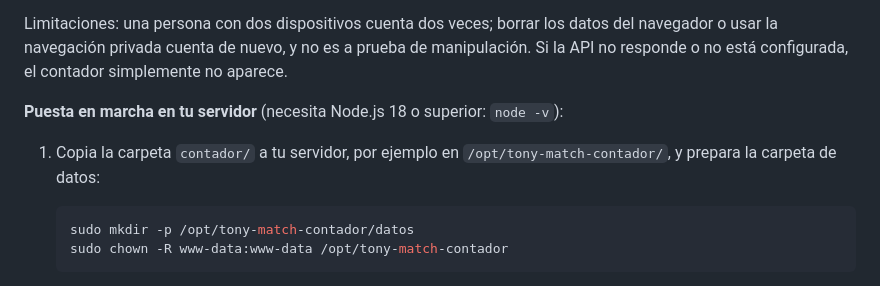
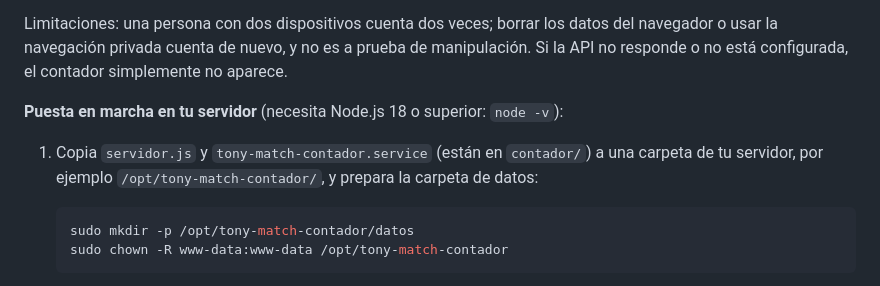
Before and after one commit to aidanciyo/Tony_Match, a Markdown page: README.md, the part around the change. Rendered like a GitHub page.

Commit message:
Aclara cómo copiar la API del contador al servidor
Co-Authored-By: Claude <noreply@anthropic.com>
Claude-Session: https://claude.ai/code/session_01LrDepPj5eJhEyAMAZ5rmnS

````diff
--- a/README.md
+++ b/README.md
@@ -161,8 +161,8 @@ responde o no está configurada, el contador simplemente no aparece.
 
 **Puesta en marcha en tu servidor** (necesita Node.js 18 o superior: `node -v`):
 
-1. Copia la carpeta `contador/` a tu servidor, por ejemplo en `/opt/tony-match-contador/`, y
-   prepara la carpeta de datos:
+1. Copia `servidor.js` y `tony-match-contador.service` (están en `contador/`) a una carpeta de tu
+   servidor, por ejemplo `/opt/tony-match-contador/`, y prepara la carpeta de datos:
 
    ```bash
    sudo mkdir -p /opt/tony-match-contador/datos
````
